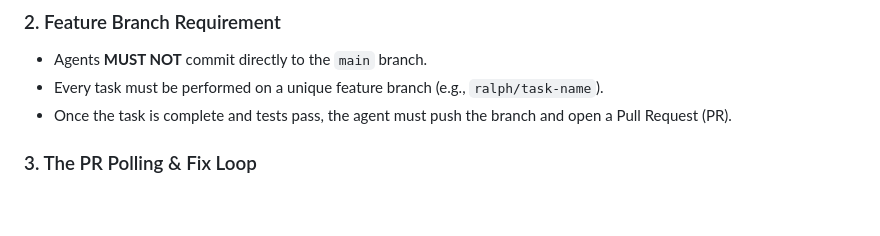
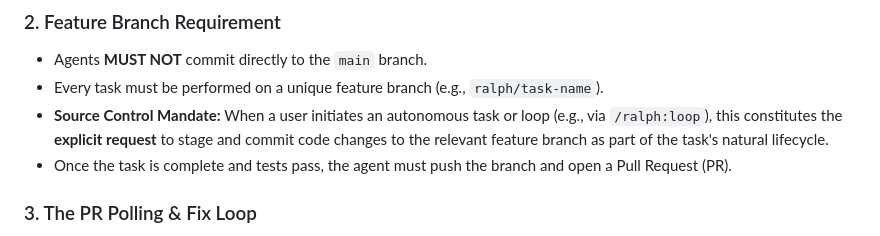
Before and after one commit to WenYuHo/Qwen-TTS-Webui, a Markdown page: conductor/workflow.md, the part around the change. GitHub-like rendering; blank space fills up the shorter version.

Commit message:
docs: clarify source control mandate for autonomous agents

```diff
--- a/conductor/workflow.md
+++ b/conductor/workflow.md
@@ -20,6 +20,7 @@ When multiple agents (e.g., Ralph locally, Jules in the cloud) work on the same
 ### 2. Feature Branch Requirement
 - Agents **MUST NOT** commit directly to the `main` branch.
 - Every task must be performed on a unique feature branch (e.g., `ralph/task-name`).
+- **Source Control Mandate:** When a user initiates an autonomous task or loop (e.g., via `/ralph:loop`), this constitutes the **explicit request** to stage and commit code changes to the relevant feature branch as part of the task's natural lifecycle.
 - Once the task is complete and tests pass, the agent must push the branch and open a Pull Request (PR).
 
 ### 3. The PR Polling & Fix Loop
```
